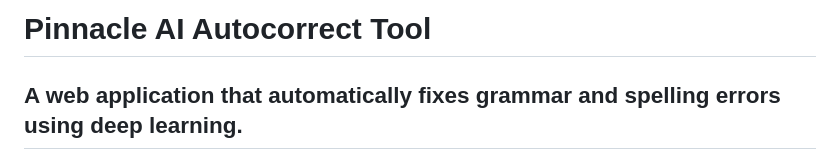
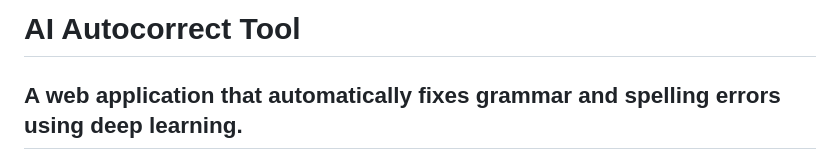
Before and after one commit to tanishq-21/ai-autocorrect-tool, a Markdown page: README.md, the part around the change. Drawn GitHub-style.

```diff
--- a/README.md
+++ b/README.md
@@ -1,4 +1,4 @@
-# Pinnacle AI Autocorrect Tool
+# AI Autocorrect Tool
 
 ## A web application that automatically fixes grammar and spelling errors using deep learning.
 
```
